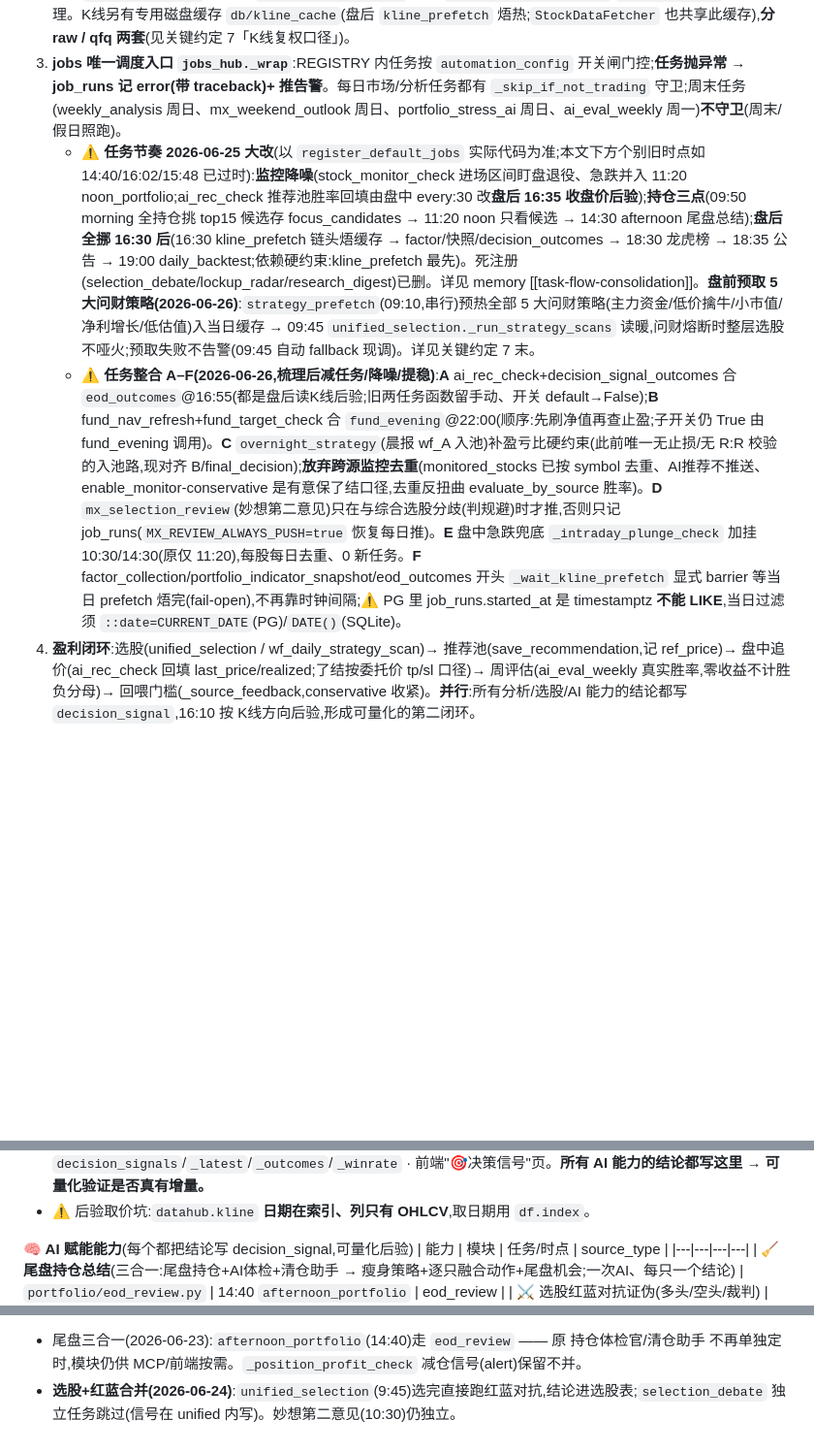
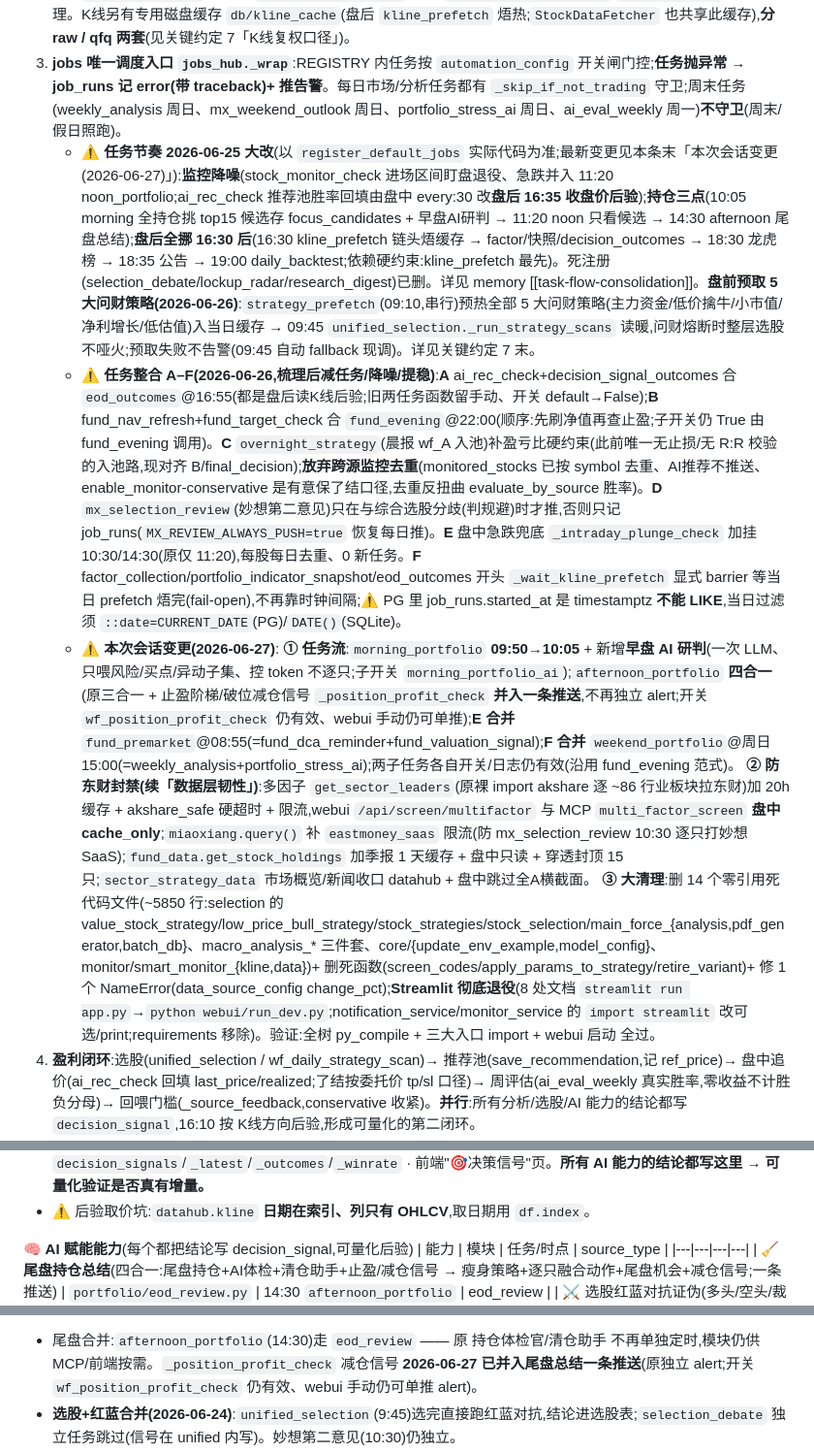
Before and after one commit to Cylunex/shadow-foliant, a Markdown page: 交接说明.md, 3 parts joined by grey strips. Shown at 97% size. Drawn GitHub-style; blank space fills up the shorter version.

Commit message:
docs: 交接说明 补本次会话(2026-06-27)变更 + 修过时时点
- 新增「本次会话变更(2026-06-27)」汇总:任务流(morning 10:05+早盘AI、afternoon 四合一并减仓、
  fund_premarket E合并、weekend_portfolio F合并)、防东财封禁(get_sector_leaders缓存/miaoxiang限流/
  基金重仓缓存/sector_strategy收口)、大清理(14死代码文件+streamlit退役)。
- 修过时时点:09:50→10:05、14:40→14:30(尾盘四合一)、16:02→18:35(announcement_scan);
  capital_flow_adata 标注为东财 canonical 别名(adata 已删)。

Co-Authored-By: Claude Opus 4.8 <noreply@anthropic.com>

```diff
--- a/交接说明.md
+++ b/交接说明.md
@@ -13,8 +13,12 @@
 1. **统一数据层 `data/datahub.py` 是取外部数据的唯一门面**。一律 `import datahub` 调用(quotes/kline/indices/north_flow/dragon_tiger/sector/financials/valuation/news/screen/convertible_bonds/stock_reports/industry_reports/lockup_expiry…),**别直接 import a_stock_data_adapter / data_source_manager / 拼外部域名**(那些是 datahub 底下的内部源)。加新源 = 往对应域 `_route(...)` 加一项。
 2. **datahub 三级缓存**:L0 进程内存 → L1 Redis(JSON友好值)→ L2 本地文件 pickle(含 DataFrame)。每域按时效配 TTL;`use_cache=False` 或 env `DATAHUB_CACHE=false` 绕过;`datahub.cache_stats()`/`cache_clear()` 观测清理。K线另有专用磁盘缓存 `db/kline_cache`(盘后 `kline_prefetch` 焐热;`StockDataFetcher` 也共享此缓存),**分 raw / qfq 两套**(见关键约定 7「K线复权口径」)。
 3. **jobs 唯一调度入口 `jobs_hub._wrap`**:REGISTRY 内任务按 `automation_config` 开关闸门控;**任务抛异常 → job_runs 记 error(带 traceback)+ 推告警**。每日市场/分析任务都有 `_skip_if_not_trading` 守卫;周末任务(weekly_analysis 周日、mx_weekend_outlook 周日、portfolio_stress_ai 周日、ai_eval_weekly 周一)**不守卫**(周末/假日照跑)。
-   - ⚠️ **任务节奏 2026-06-25 大改**(以 `register_default_jobs` 实际代码为准;本文下方个别旧时点如 14:40/16:02/15:48 已过时):**监控降噪**(stock_monitor_check 进场区间盯盘退役、急跌并入 11:20 noon_portfolio;ai_rec_check 推荐池胜率回填由盘中 every:30 改**盘后 16:35 收盘价后验**);**持仓三点**(09:50 morning 全持仓挑 top15 候选存 focus_candidates → 11:20 noon 只看候选 → 14:30 afternoon 尾盘总结);**盘后全挪 16:30 后**(16:30 kline_prefetch 链头焐缓存 → factor/快照/decision_outcomes → 18:30 龙虎榜 → 18:35 公告 → 19:00 daily_backtest;依赖硬约束:kline_prefetch 最先)。死注册(selection_debate/lockup_radar/research_digest)已删。详见 memory [[task-flow-consolidation]]。**盘前预取 5 大问财策略(2026-06-26)**:`strategy_prefetch`(09:10,串行)预热全部 5 大问财策略(主力资金/低价擒牛/小市值/净利增长/低估值)入当日缓存 → 09:45 `unified_selection._run_strategy_scans` 读暖,问财熔断时整层选股不哑火;预取失败不告警(09:45 自动 fallback 现调)。详见关键约定 7 末。
+   - ⚠️ **任务节奏 2026-06-25 大改**(以 `register_default_jobs` 实际代码为准;最新变更见本条末「本次会话变更(2026-06-27)」):**监控降噪**(stock_monitor_check 进场区间盯盘退役、急跌并入 11:20 noon_portfolio;ai_rec_check 推荐池胜率回填由盘中 every:30 改**盘后 16:35 收盘价后验**);**持仓三点**(10:05 morning 全持仓挑 top15 候选存 focus_candidates + 早盘AI研判 → 11:20 noon 只看候选 → 14:30 afternoon 尾盘总结);**盘后全挪 16:30 后**(16:30 kline_prefetch 链头焐缓存 → factor/快照/decision_outcomes → 18:30 龙虎榜 → 18:35 公告 → 19:00 daily_backtest;依赖硬约束:kline_prefetch 最先)。死注册(selection_debate/lockup_radar/research_digest)已删。详见 memory [[task-flow-consolidation]]。**盘前预取 5 大问财策略(2026-06-26)**:`strategy_prefetch`(09:10,串行)预热全部 5 大问财策略(主力资金/低价擒牛/小市值/净利增长/低估值)入当日缓存 → 09:45 `unified_selection._run_strategy_scans` 读暖,问财熔断时整层选股不哑火;预取失败不告警(09:45 自动 fallback 现调)。详见关键约定 7 末。
    - ⚠️ **任务整合 A–F(2026-06-26,梳理后减任务/降噪/提稳)**:**A** ai_rec_check+decision_signal_outcomes 合 `eod_outcomes`@16:55(都是盘后读K线后验;旧两任务函数留手动、开关 default→False);**B** fund_nav_refresh+fund_target_check 合 `fund_evening`@22:00(顺序:先刷净值再查止盈;子开关仍 True 由 fund_evening 调用)。**C** `overnight_strategy`(晨报 wf_A 入池)补盈亏比硬约束(此前唯一无止损/无 R:R 校验的入池路,现对齐 B/final_decision);**放弃跨源监控去重**(monitored_stocks 已按 symbol 去重、AI推荐不推送、enable_monitor-conservative 是有意保了结口径,去重反扭曲 evaluate_by_source 胜率)。**D** `mx_selection_review`(妙想第二意见)只在与综合选股分歧(判规避)时才推,否则只记 job_runs(`MX_REVIEW_ALWAYS_PUSH=true` 恢复每日推)。**E** 盘中急跌兜底 `_intraday_plunge_check` 加挂 10:30/14:30(原仅 11:20),每股每日去重、0 新任务。**F** factor_collection/portfolio_indicator_snapshot/eod_outcomes 开头 `_wait_kline_prefetch` 显式 barrier 等当日 prefetch 焐完(fail-open),不再靠时钟间隔;⚠️ PG 里 job_runs.started_at 是 timestamptz **不能 LIKE**,当日过滤须 `::date=CURRENT_DATE`(PG)/`DATE()`(SQLite)。
+   - ⚠️ **本次会话变更(2026-06-27)**:
+     **① 任务流**:`morning_portfolio` **09:50→10:05** + 新增**早盘 AI 研判**(一次 LLM、只喂风险/买点/异动子集、控 token 不逐只;子开关 `morning_portfolio_ai`);`afternoon_portfolio` **四合一**(原三合一 + 止盈阶梯/破位减仓信号 `_position_profit_check` **并入一条推送**,不再独立 alert;开关 `wf_position_profit_check` 仍有效、webui 手动仍可单推);**E 合并** `fund_premarket`@08:55(=fund_dca_reminder+fund_valuation_signal);**F 合并** `weekend_portfolio`@周日15:00(=weekly_analysis+portfolio_stress_ai);两子任务各自开关/日志仍有效(沿用 fund_evening 范式)。
+     **② 防东财封禁(续「数据层韧性」)**:多因子 `get_sector_leaders`(原裸 import akshare 逐 ~86 行业板块拉东财)加 20h 缓存 + akshare_safe 硬超时 + 限流,webui `/api/screen/multifactor` 与 MCP `multi_factor_screen` **盘中 cache_only**;`miaoxiang.query()` 补 `eastmoney_saas` 限流(防 mx_selection_review 10:30 逐只打妙想 SaaS);`fund_data.get_stock_holdings` 加季报 1 天缓存 + 盘中只读 + 穿透封顶 15 只;`sector_strategy_data` 市场概览/新闻收口 datahub + 盘中跳过全A横截面。
+     **③ 大清理**:删 14 个零引用死代码文件(~5850 行:selection 的 value_stock_strategy/low_price_bull_strategy/stock_strategies/stock_selection/main_force_{analysis,pdf_generator,batch_db}、macro_analysis_* 三件套、core/{update_env_example,model_config}、monitor/smart_monitor_{kline,data})+ 删死函数(screen_codes/apply_params_to_strategy/retire_variant)+ 修 1 个 NameError(data_source_config change_pct);**Streamlit 彻底退役**(8 处文档 `streamlit run app.py`→`python webui/run_dev.py`;notification_service/monitor_service 的 `import streamlit` 改可选/print;requirements 移除)。验证:全树 py_compile + 三大入口 import + webui 启动 全过。
 4. **盈利闭环**:选股(unified_selection / wf_daily_strategy_scan)→ 推荐池(save_recommendation,记 ref_price)→ 盘中追价(ai_rec_check 回填 last_price/realized;了结按委托价 tp/sl 口径)→ 周评估(ai_eval_weekly 真实胜率,零收益不计胜负分母)→ 回喂门槛(_source_feedback,conservative 收紧)。**并行**:所有分析/选股/AI 能力的结论都写 `decision_signal`,16:10 按 K线方向后验,形成可量化的第二闭环。
 5. **任务默认全开**:automation_config 内任务 default 现全 True。生产开关以 DB `automation_switches` 为准(无记录才回退 default)。
 6. **部署铁律(2026-06)**:Python module import 后缓存,**改代码必须重启进程才生效**(supervisor autorestart 只在进程退出时触发,不感知代码变更)。一键部署 `bash scripts/deploy.sh`(= git pull + supervisorctl restart stock-jobs-hub stock-webui)。历史踩坑:git pull 了没 restart → 跑的还是老代码,反复"修了没用"。
@@ -70,5 +74,5 @@
 **🧠 AI 赋能能力**(每个都把结论写 decision_signal,可量化后验)
 | 能力 | 模块 | 任务/时点 | source_type |
 |---|---|---|---|
-| 🧹 **尾盘持仓总结**(三合一:尾盘持仓+AI体检+清仓助手 → 瘦身策略+逐只融合动作+尾盘机会;一次AI、每只一个结论) | `portfolio/eod_review.py` | 14:40 `afternoon_portfolio` | eod_review |
+| 🧹 **尾盘持仓总结**(四合一:尾盘持仓+AI体检+清仓助手+止盈/减仓信号 → 瘦身策略+逐只融合动作+尾盘机会+减仓信号;一条推送) | `portfolio/eod_review.py` | 14:30 `afternoon_portfolio` | eod_review |
 | ⚔️ 选股红蓝对抗证伪(多头/空头/裁判) | `analysis/selection_debate.py` | **并入 9:45 `unified_selection`**(结论进选股表「红蓝」列) | selection_debate |
@@ -76,3 +80,3 @@
 | 🛡️ 组合压力情景叙事(8 情景风险预案) | `analysis/portfolio_stress_ai.py` | 周日16:00 | —(纯叙事) |
-- 尾盘三合一(2026-06-23):`afternoon_portfolio`(14:40)走 `eod_review` —— 原 持仓体检官/清仓助手 不再单独定时,模块仍供 MCP/前端按需。`_position_profit_check` 减仓信号(alert)保留不并。
+- 尾盘合并:`afternoon_portfolio`(14:30)走 `eod_review` —— 原 持仓体检官/清仓助手 不再单独定时,模块仍供 MCP/前端按需。`_position_profit_check` 减仓信号 **2026-06-27 已并入尾盘总结一条推送**(原独立 alert;开关 `wf_position_profit_check` 仍有效、webui 手动仍可单推 alert)。
 - **选股+红蓝合并(2026-06-24)**:`unified_selection`(9:45)选完直接跑红蓝对抗,结论进选股表;`selection_debate` 独立任务跳过(信号在 unified 内写)。妙想第二意见(10:30)仍独立。
```
Also changed, not shown: other parts of 交接说明.md (+3 -3 lines).
